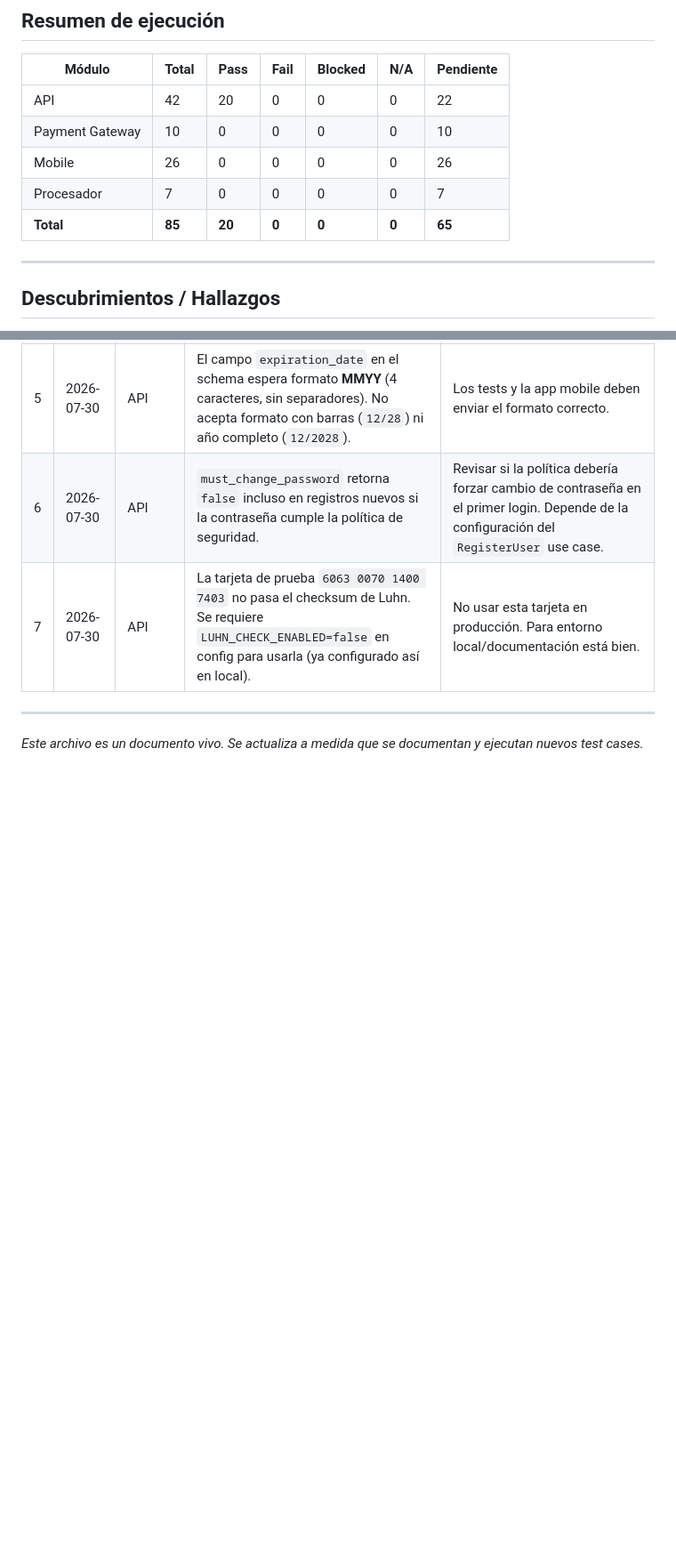
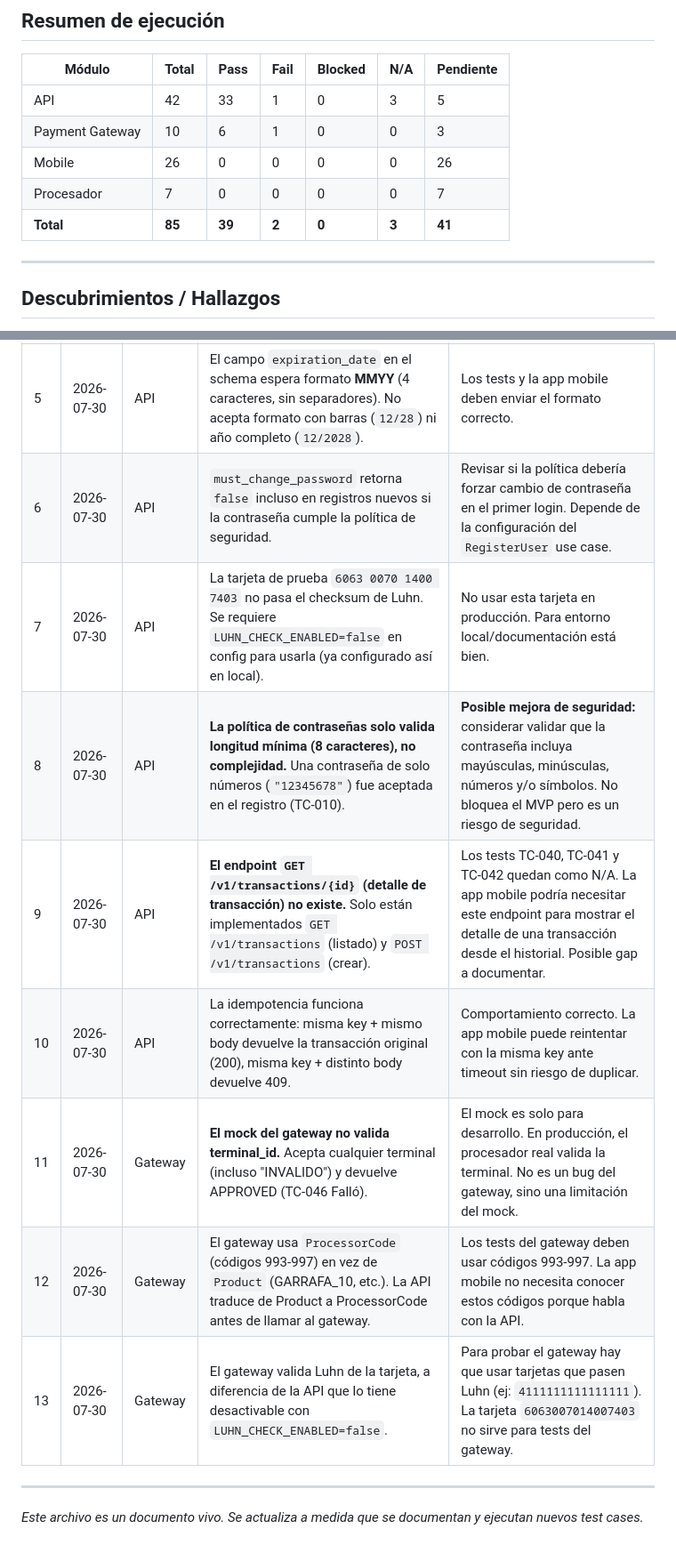
Before and after one commit to Lirico/solidaridad_app, a Markdown page: docs/test_cases.md, 2 parts joined by grey strips. Shown at 89% size. GitHub-like rendering; blank space fills up the shorter version.

Commit message:
test parte 2

```diff
--- a/docs/test_cases.md
+++ b/docs/test_cases.md
@@ -140,11 +140,11 @@ Sistema on-premises en C que autoriza las transacciones vía mensajería ISO8583
 
 | Módulo | Total | Pass | Fail | Blocked | N/A | Pendiente |
 |--------|-------|------|------|---------|-----|-----------|
-| API | 42 | 20 | 0 | 0 | 0 | 22 |
-| Payment Gateway | 10 | 0 | 0 | 0 | 0 | 10 |
+| API | 42 | 33 | 1 | 0 | 3 | 5 |
+| Payment Gateway | 10 | 6 | 1 | 0 | 0 | 3 |
 | Mobile | 26 | 0 | 0 | 0 | 0 | 26 |
 | Procesador | 7 | 0 | 0 | 0 | 0 | 7 |
-| **Total** | **85** | **20** | **0** | **0** | **0** | **65** |
+| **Total** | **85** | **39** | **2** | **0** | **3** | **41** |
 
 ---
 
@@ -161,6 +161,12 @@ Sistema on-premises en C que autoriza las transacciones vía mensajería ISO8583
 | 5 | 2026-07-30 | API | El campo `expiration_date` en el schema espera formato **MMYY** (4 caracteres, sin separadores). No acepta formato con barras (`12/28`) ni año completo (`12/2028`). | Los tests y la app mobile deben enviar el formato correcto. |
 | 6 | 2026-07-30 | API | `must_change_password` retorna `false` incluso en registros nuevos si la contraseña cumple la política de seguridad. | Revisar si la política debería forzar cambio de contraseña en el primer login. Depende de la configuración del `RegisterUser` use case. |
 | 7 | 2026-07-30 | API | La tarjeta de prueba `6063 0070 1400 7403` no pasa el checksum de Luhn. Se requiere `LUHN_CHECK_ENABLED=false` en config para usarla (ya configurado así en local). | No usar esta tarjeta en producción. Para entorno local/documentación está bien. |
+| 8 | 2026-07-30 | API | **La política de contraseñas solo valida longitud mínima (8 caracteres), no complejidad.** Una contraseña de solo números (`"12345678"`) fue aceptada en el registro (TC-010). | **Posible mejora de seguridad:** considerar validar que la contraseña incluya mayúsculas, minúsculas, números y/o símbolos. No bloquea el MVP pero es un riesgo de seguridad. |
+| 9 | 2026-07-30 | API | **El endpoint `GET /v1/transactions/{id}` (detalle de transacción) no existe.** Solo están implementados `GET /v1/transactions` (listado) y `POST /v1/transactions` (crear). | Los tests TC-040, TC-041 y TC-042 quedan como N/A. La app mobile podría necesitar este endpoint para mostrar el detalle de una transacción desde el historial. Posible gap a documentar. |
+| 10 | 2026-07-30 | API | La idempotencia funciona correctamente: misma key + mismo body devuelve la transacción original (200), misma key + distinto body devuelve 409. | Comportamiento correcto. La app mobile puede reintentar con la misma key ante timeout sin riesgo de duplicar. |
+| 11 | 2026-07-30 | Gateway | **El mock del gateway no valida terminal_id.** Acepta cualquier terminal (incluso "INVALIDO") y devuelve APPROVED (TC-046 Falló). | El mock es solo para desarrollo. En producción, el procesador real valida la terminal. No es un bug del gateway, sino una limitación del mock. |
+| 12 | 2026-07-30 | Gateway | El gateway usa `ProcessorCode` (códigos 993-997) en vez de `Product` (GARRAFA_10, etc.). La API traduce de Product a ProcessorCode antes de llamar al gateway. | Los tests del gateway deben usar códigos 993-997. La app mobile no necesita conocer estos códigos porque habla con la API. |
+| 13 | 2026-07-30 | Gateway | El gateway valida Luhn de la tarjeta, a diferencia de la API que lo tiene desactivable con `LUHN_CHECK_ENABLED=false`. | Para probar el gateway hay que usar tarjetas que pasen Luhn (ej: `4111111111111111`). La tarjeta `6063007014007403` no sirve para tests del gateway. |
 
 ---
 
```
Also changed, not shown: other parts of docs/test_cases.md (+31 -31 lines), .kilo/plans/1785444653863-api-auth-test-cases.md (added, +68 -0 lines).
